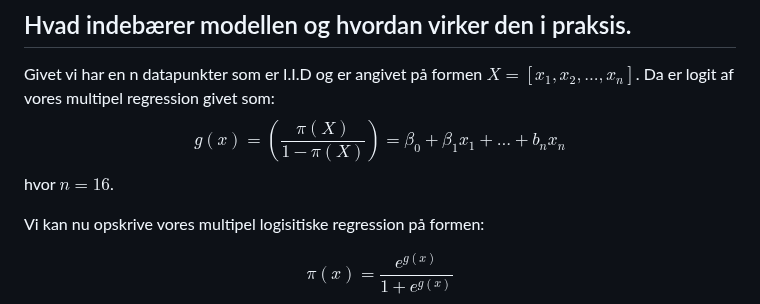
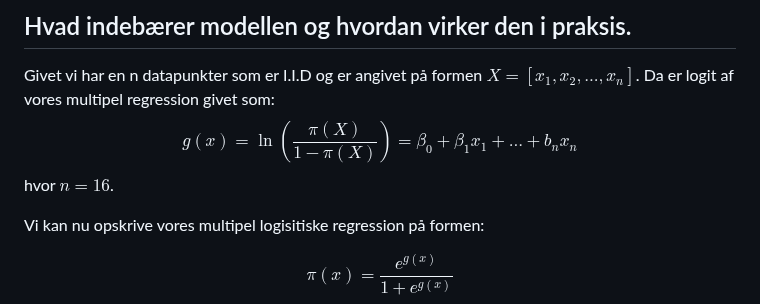
Before and after one commit to Christofferfuglkjaer/Dataproject, a Markdown page: README.md, the part around the change. GitHub-like rendering.

```diff
--- a/README.md
+++ b/README.md
@@ -31,7 +31,7 @@ For bedre at kunne demonstrere, hvordan vi bruger dette i praksis, gennemgår vi
 ## Hvad indebærer modellen og hvordan virker den i praksis.
 
 Givet vi har en n datapunkter som er I.I.D og er angivet på formen $X = [x_1,x_2,...,x_n]$. Da er logit af vores multipel regression givet som:
-$$g(x) =\left(\frac{\pi(X)}{1-\pi(X)}\right) = \beta_0+\beta_1x_1+...+b_n x_n$$
+$$g(x) =\ln\left(\frac{\pi(X)}{1-\pi(X)}\right) = \beta_0+\beta_1x_1+...+b_n x_n$$
 hvor $n=16$.
 
 Vi kan nu opskrive vores multipel logisitiske regression på formen:
```
